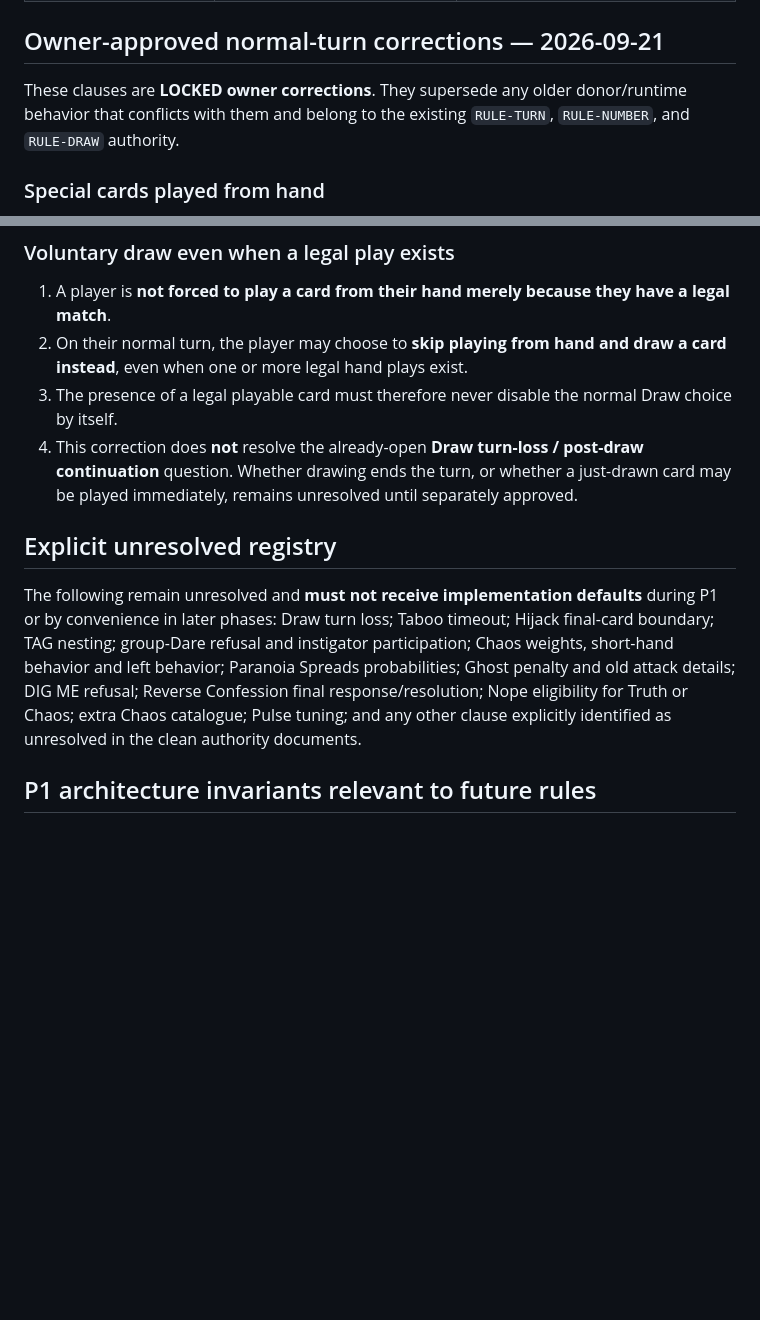
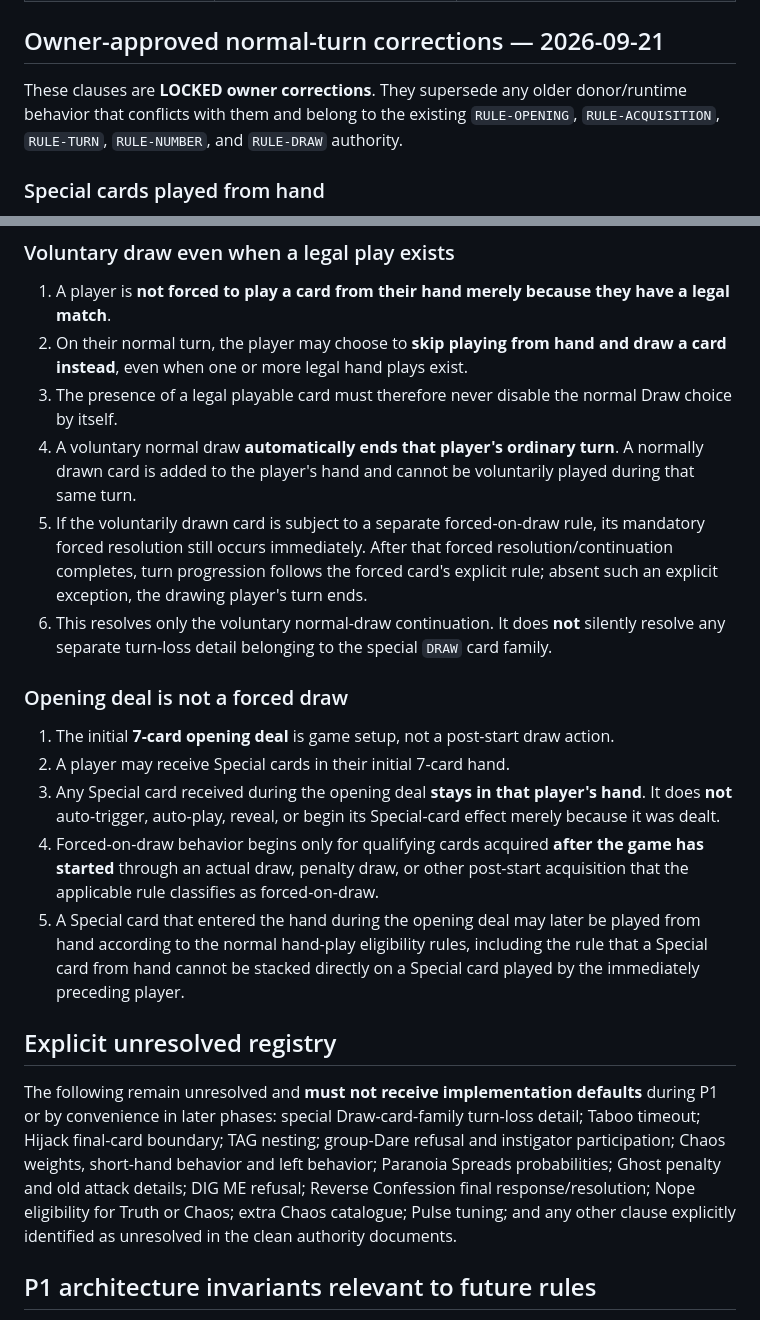
Before and after one commit to funmarket/cribbit-chaos-clean, a Markdown page: gamerules.md, 2 parts joined by grey strips. Drawn GitHub-style; blank space fills up the shorter version.

Commit message:
docs: lock draw-turn and opening-deal rules

```diff
--- a/gamerules.md
+++ b/gamerules.md
@@ -68,7 +68,7 @@ This file is a **rule authority registry**, not gameplay implementation. It repl
 
 ## Owner-approved normal-turn corrections — 2026-09-21
 
-These clauses are **LOCKED owner corrections**. They supersede any older donor/runtime behavior that conflicts with them and belong to the existing `RULE-TURN`, `RULE-NUMBER`, and `RULE-DRAW` authority.
+These clauses are **LOCKED owner corrections**. They supersede any older donor/runtime behavior that conflicts with them and belong to the existing `RULE-OPENING`, `RULE-ACQUISITION`, `RULE-TURN`, `RULE-NUMBER`, and `RULE-DRAW` authority.
 
 ### Special cards played from hand
 
@@ -85,11 +85,21 @@ These clauses are **LOCKED owner corrections**. They supersede any older donor/r
 1. A player is **not forced to play a card from their hand merely because they have a legal match**.
 2. On their normal turn, the player may choose to **skip playing from hand and draw a card instead**, even when one or more legal hand plays exist.
 3. The presence of a legal playable card must therefore never disable the normal Draw choice by itself.
-4. This correction does **not** resolve the already-open **Draw turn-loss / post-draw continuation** question. Whether drawing ends the turn, or whether a just-drawn card may be played immediately, remains unresolved until separately approved.
+4. A voluntary normal draw **automatically ends that player's ordinary turn**. A normally drawn card is added to the player's hand and cannot be voluntarily played during that same turn.
+5. If the voluntarily drawn card is subject to a separate forced-on-draw rule, its mandatory forced resolution still occurs immediately. After that forced resolution/continuation completes, turn progression follows the forced card's explicit rule; absent such an explicit exception, the drawing player's turn ends.
+6. This resolves only the voluntary normal-draw continuation. It does **not** silently resolve any separate turn-loss detail belonging to the special `DRAW` card family.
+
+### Opening deal is not a forced draw
+
+1. The initial **7-card opening deal** is game setup, not a post-start draw action.
+2. A player may receive Special cards in their initial 7-card hand.
+3. Any Special card received during the opening deal **stays in that player's hand**. It does **not** auto-trigger, auto-play, reveal, or begin its Special-card effect merely because it was dealt.
+4. Forced-on-draw behavior begins only for qualifying cards acquired **after the game has started** through an actual draw, penalty draw, or other post-start acquisition that the applicable rule classifies as forced-on-draw.
+5. A Special card that entered the hand during the opening deal may later be played from hand according to the normal hand-play eligibility rules, including the rule that a Special card from hand cannot be stacked directly on a Special card played by the immediately preceding player.
 
 ## Explicit unresolved registry
 
-The following remain unresolved and **must not receive implementation defaults** during P1 or by convenience in later phases: Draw turn loss; Taboo timeout; Hijack final-card boundary; TAG nesting; group-Dare refusal and instigator participation; Chaos weights, short-hand behavior and left behavior; Paranoia Spreads probabilities; Ghost penalty and old attack details; DIG ME refusal; Reverse Confession final response/resolution; Nope eligibility for Truth or Chaos; extra Chaos catalogue; Pulse tuning; and any other clause explicitly identified as unresolved in the clean authority documents.
+The following remain unresolved and **must not receive implementation defaults** during P1 or by convenience in later phases: special Draw-card-family turn-loss detail; Taboo timeout; Hijack final-card boundary; TAG nesting; group-Dare refusal and instigator participation; Chaos weights, short-hand behavior and left behavior; Paranoia Spreads probabilities; Ghost penalty and old attack details; DIG ME refusal; Reverse Confession final response/resolution; Nope eligibility for Truth or Chaos; extra Chaos catalogue; Pulse tuning; and any other clause explicitly identified as unresolved in the clean authority documents.
 
 ## P1 architecture invariants relevant to future rules
 
```
